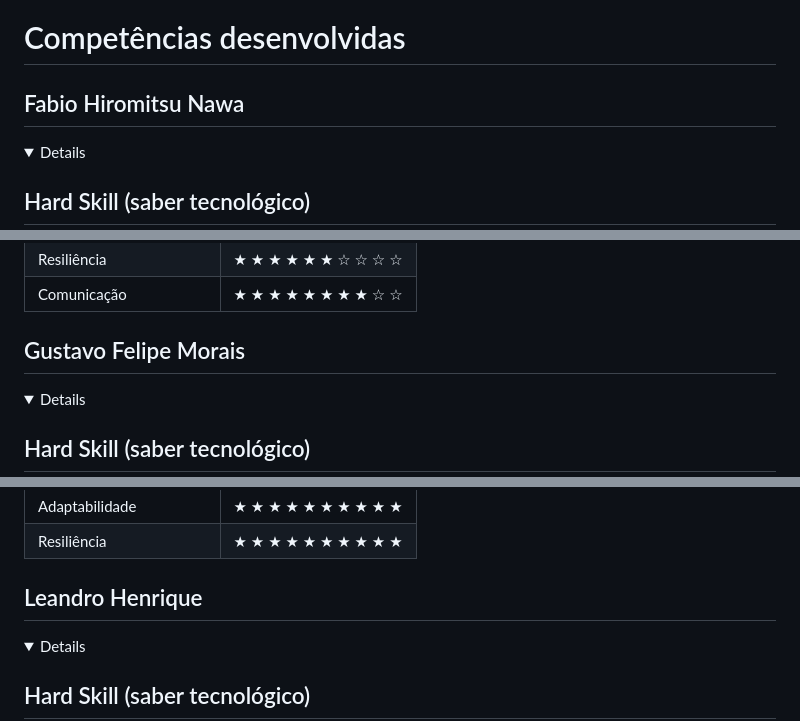
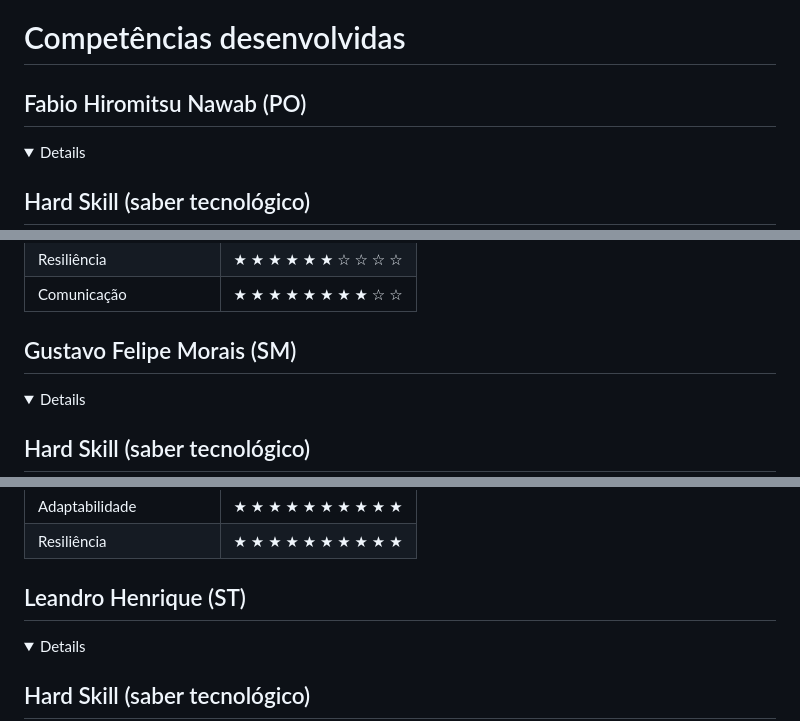
Before and after one commit to Os-Python-On/API-OsPythonOn, a Markdown page: README.md, 3 parts joined by grey strips. Drawn GitHub-style; folded sections open.

```diff
--- a/README.md
+++ b/README.md
@@ -125,7 +125,7 @@ Adicionar video e documentos nessa seção
 
 # Competências desenvolvidas
 
-## Fabio Hiromitsu Nawa
+## Fabio Hiromitsu Nawab (PO)
 <details>
 
 ## Hard Skill (saber tecnológico)
@@ -166,7 +166,7 @@ Adicionar video e documentos nessa seção
 
 </details>
 
-## Gustavo Felipe Morais
+## Gustavo Felipe Morais (SM)
 <details>
 
 ## Hard Skill (saber tecnológico)
@@ -205,7 +205,7 @@ Adicionar video e documentos nessa seção
 
 </details>
 
-## Leandro Henrique
+## Leandro Henrique (ST)
 <details>
 
 ## Hard Skill (saber tecnológico)
```
Also changed, not shown: other parts of README.md (+6 -6 lines).
